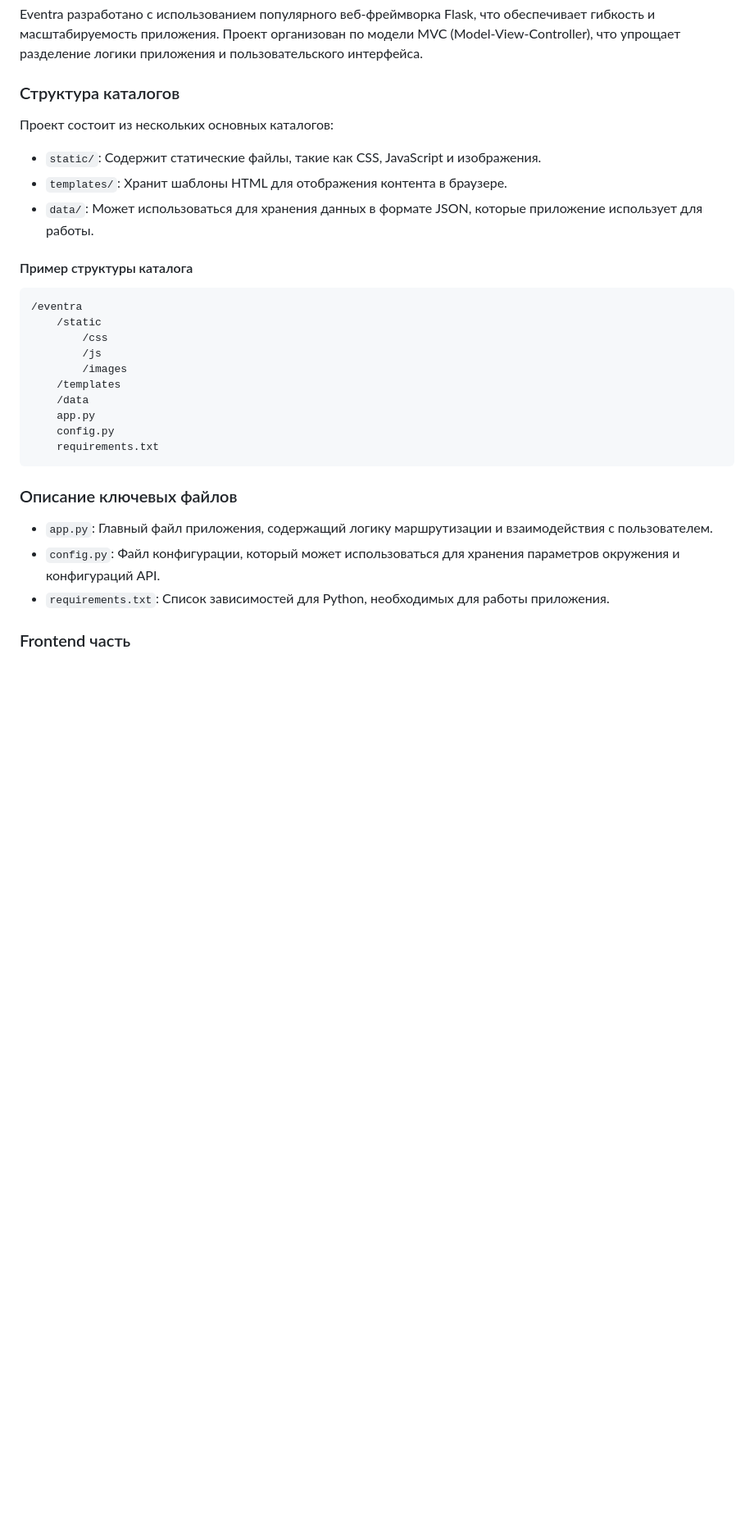
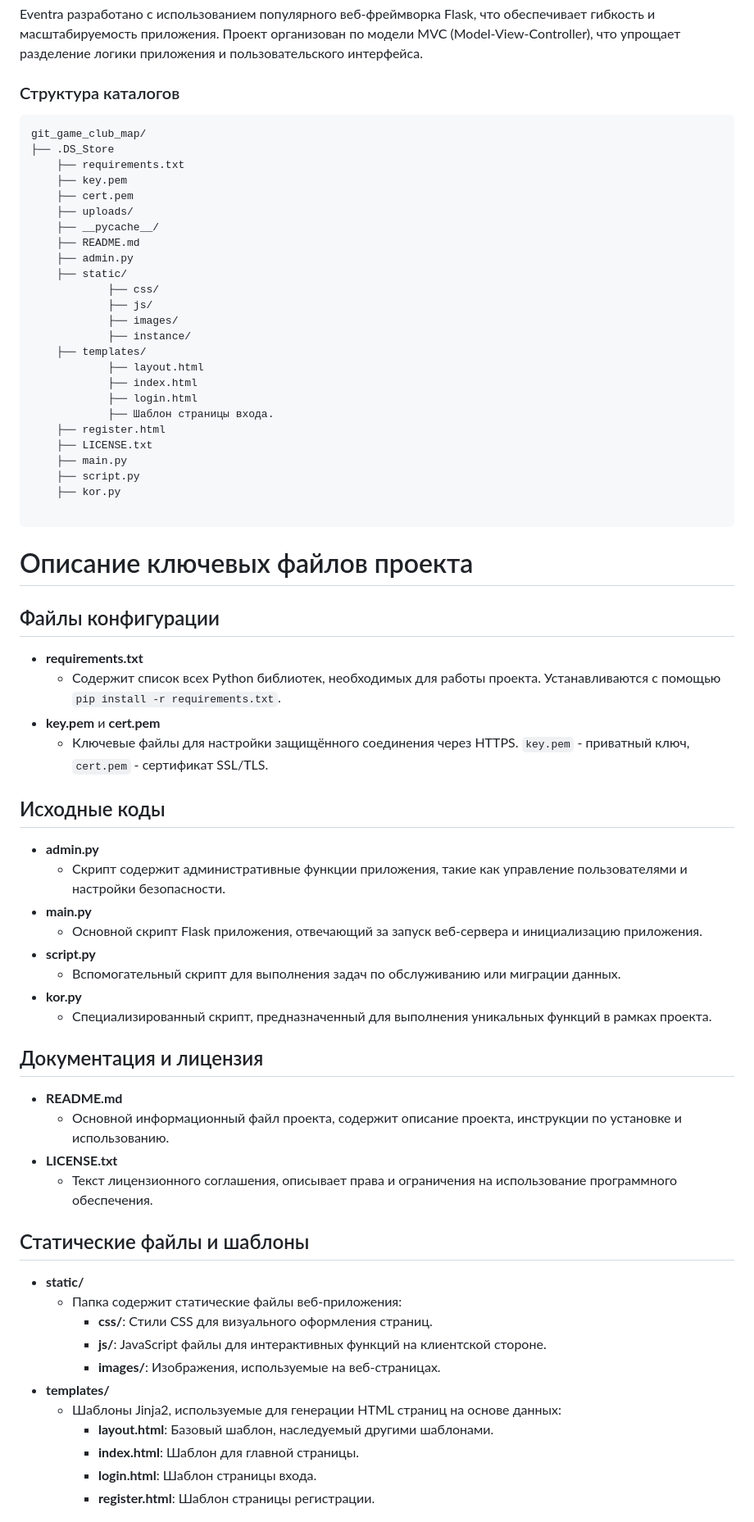
Before and after one commit to Salyukovgleb/git_game_club_map, a Markdown page: README.md, the part around one of its changes. Shown at 82% size. Rendered like a GitHub page; blank space fills up the shorter version.

````diff
--- a/README.md
+++ b/README.md
@@ -41,34 +41,69 @@ Eventra разработано с использованием популярн
 
 ### Структура каталогов
 
-Проект состоит из нескольких основных каталогов:
-
-- `static/`: Содержит статические файлы, такие как CSS, JavaScript и изображения.
-- `templates/`: Хранит шаблоны HTML для отображения контента в браузере.
-- `data/`: Может использоваться для хранения данных в формате JSON, которые приложение использует для работы.
-
-#### Пример структуры каталога
 
 ```plaintext
-/eventra
-    /static
-        /css
-        /js
-        /images
-    /templates
-    /data
-    app.py
-    config.py
-    requirements.txt
+git_game_club_map/
+├── .DS_Store
+    ├── requirements.txt
+    ├── key.pem
+    ├── cert.pem
+    ├── uploads/
+    ├── __pycache__/
+    ├── README.md
+    ├── admin.py
+    ├── static/
+            ├── css/
+            ├── js/
+            ├── images/
+            ├── instance/
+    ├── templates/
+            ├── layout.html
+            ├── index.html
+            ├── login.html
+            ├── Шаблон страницы входа.
+    ├── register.html
+    ├── LICENSE.txt
+    ├── main.py
+    ├── script.py
+    ├── kor.py
+
 ```
 
-### Описание ключевых файлов
+# Описание ключевых файлов проекта
 
-- `app.py`: Главный файл приложения, содержащий логику маршрутизации и взаимодействия с пользователем.
-- `config.py`: Файл конфигурации, который может использоваться для хранения параметров окружения и конфигураций API.
-- `requirements.txt`: Список зависимостей для Python, необходимых для работы приложения.
+## Файлы конфигурации
+- **requirements.txt**
+  - Содержит список всех Python библиотек, необходимых для работы проекта. Устанавливаются с помощью `pip install -r requirements.txt`.
+- **key.pem** и **cert.pem**
+  - Ключевые файлы для настройки защищённого соединения через HTTPS. `key.pem` - приватный ключ, `cert.pem` - сертификат SSL/TLS.
 
+## Исходные коды
+- **admin.py**
+  - Скрипт содержит административные функции приложения, такие как управление пользователями и настройки безопасности.
+- **main.py**
+  - Основной скрипт Flask приложения, отвечающий за запуск веб-сервера и инициализацию приложения.
+- **script.py**
+  - Вспомогательный скрипт для выполнения задач по обслуживанию или миграции данных.
+- **kor.py**
+  - Специализированный скрипт, предназначенный для выполнения уникальных функций в рамках проекта.
 
-### Frontend часть
+## Документация и лицензия
+- **README.md**
+  - Основной информационный файл проекта, содержит описание проекта, инструкции по установке и использованию.
+- **LICENSE.txt**
+  - Текст лицензионного соглашения, описывает права и ограничения на использование программного обеспечения.
 
+## Статические файлы и шаблоны
+- **static/**
+  - Папка содержит статические файлы веб-приложения:
+    - **css/**: Стили CSS для визуального оформления страниц.
+    - **js/**: JavaScript файлы для интерактивных функций на клиентской стороне.
+    - **images/**: Изображения, используемые на веб-страницах.
+- **templates/**
+  - Шаблоны Jinja2, используемые для генерации HTML страниц на основе данных:
+    - **layout.html**: Базовый шаблон, наследуемый другими шаблонами.
+    - **index.html**: Шаблон для главной страницы.
+    - **login.html**: Шаблон страницы входа.
+    - **register.html**: Шаблон страницы регистрации.
 
````
Also changed, not shown: other parts of README.md (+13 -1 lines).
